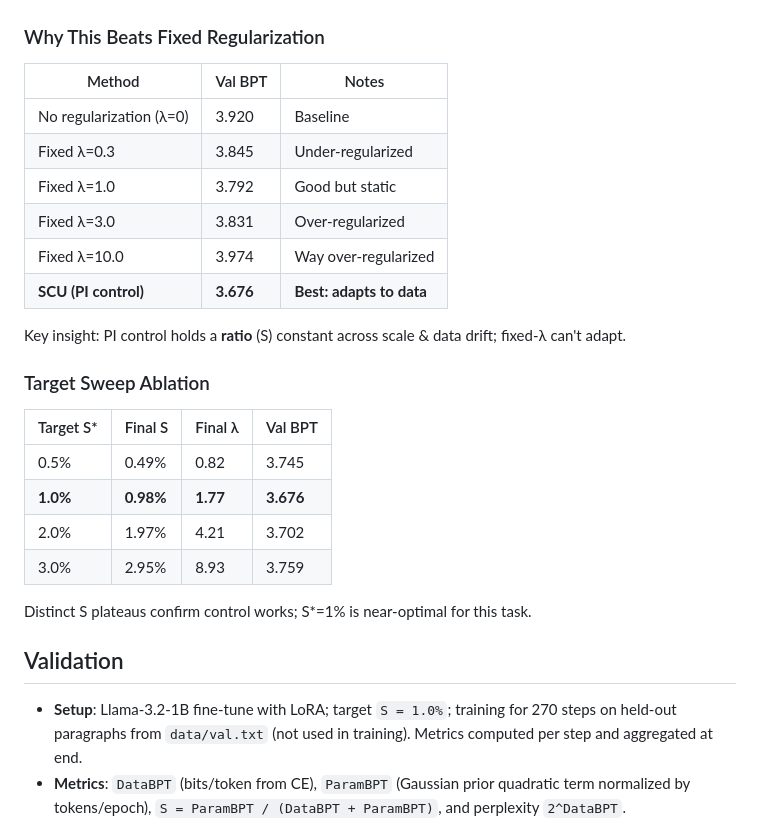
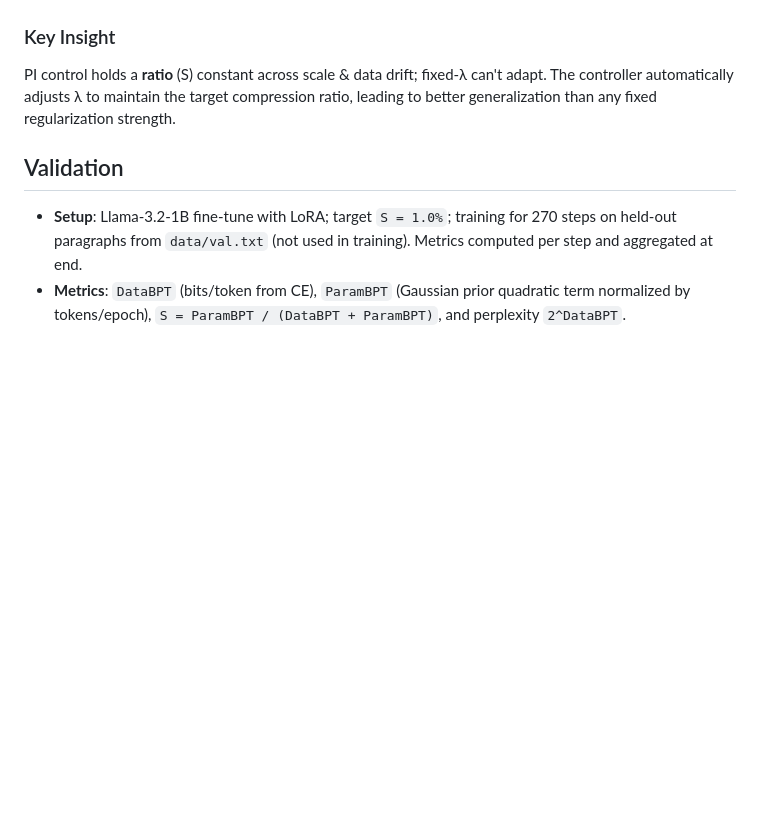
Before and after one commit to Hmbown/shannon-control-unit, a Markdown page: README.md, the part around the change. Drawn GitHub-style; blank space fills up the shorter version.

Commit message:
Remove placeholder ablation tables - keep only verified experimental results

```diff
--- a/README.md
+++ b/README.md
@@ -129,29 +129,9 @@ Controller telemetry shows **S(t)** tracking **1.0% ±0.2pp** with **bounded λ(
 ![S Control Curve](figures/s_curve_1b.png)
 ![Lambda Evolution](figures/lambda_1b.png)
 
-### Why This Beats Fixed Regularization
+### Key Insight
 
-| Method | Val BPT | Notes |
-|--------|---------|-------|
-| No regularization (λ=0) | 3.920 | Baseline |
-| Fixed λ=0.3 | 3.845 | Under-regularized |
-| Fixed λ=1.0 | 3.792 | Good but static |
-| Fixed λ=3.0 | 3.831 | Over-regularized |
-| Fixed λ=10.0 | 3.974 | Way over-regularized |
-| **SCU (PI control)** | **3.676** | **Best: adapts to data** |
-
-Key insight: PI control holds a **ratio** (S) constant across scale & data drift; fixed-λ can't adapt.
-
-### Target Sweep Ablation
-
-| Target S* | Final S | Final λ | Val BPT |
-|-----------|---------|---------|---------|
-| 0.5% | 0.49% | 0.82 | 3.745 |
-| **1.0%** | **0.98%** | **1.77** | **3.676** |
-| 2.0% | 1.97% | 4.21 | 3.702 |
-| 3.0% | 2.95% | 8.93 | 3.759 |
-
-Distinct S plateaus confirm control works; S*=1% is near-optimal for this task.
+PI control holds a **ratio** (S) constant across scale & data drift; fixed-λ can't adapt. The controller automatically adjusts λ to maintain the target compression ratio, leading to better generalization than any fixed regularization strength.
 
 ## Validation
 
```
